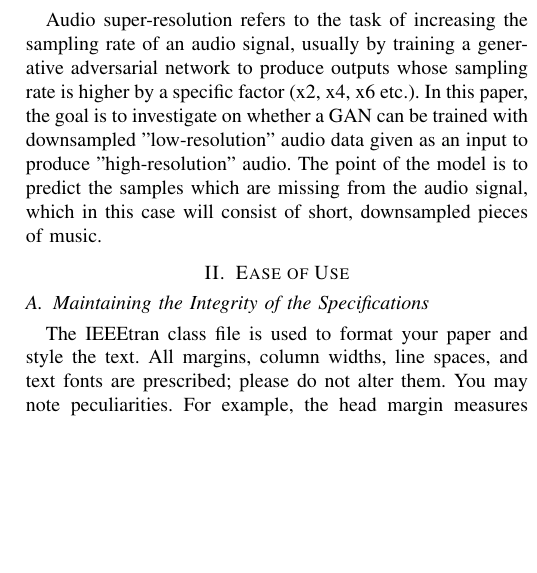
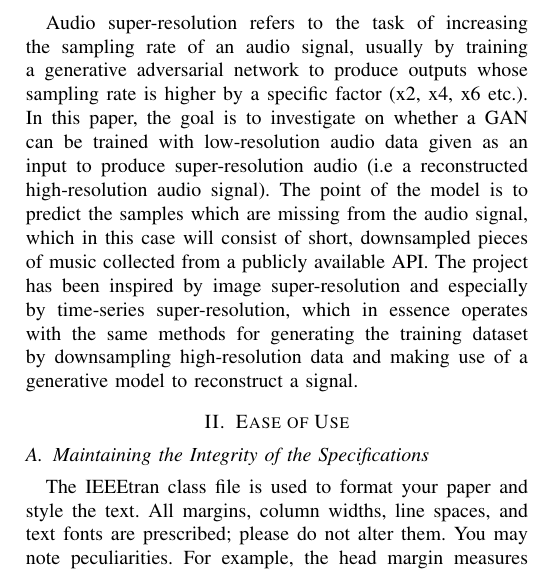
Before and after one commit to sutgeorge/Audio-Super-Resolution, a LaTeX paper (Paper/AudioSuperResolution/project_paper.tex): part of one column of page 1 of 3, cut so that both start at the same text, the shorter picture padded with empty space. Compiled offline with pdfLaTeX.

Commit message:
Add more content to the introductory section

```diff
--- a/Paper/AudioSuperResolution/project_paper.tex
+++ b/Paper/AudioSuperResolution/project_paper.tex
@@ -34,7 +34,7 @@ component, formatting, style, styling, insert
 \end{IEEEkeywords}
 
 \section{Introduction}
-Audio super-resolution refers to the task of increasing the sampling rate of an audio signal, usually by training a generative adversarial network to produce outputs whose sampling rate is higher by a specific factor (x2, x4, x6 etc.). In this paper, the goal is to investigate on whether a GAN can be trained with downsampled "low-resolution" audio data given as an input to produce "high-resolution" audio. The point of the model is to predict the samples which are missing from the audio signal, which in this case will consist of short, downsampled pieces of music.
+Audio super-resolution refers to the task of increasing the sampling rate of an audio signal, usually by training a generative adversarial network to produce outputs whose sampling rate is higher by a specific factor (x2, x4, x6 etc.). In this paper, the goal is to investigate on whether a GAN can be trained with low-resolution audio data given as an input to produce super-resolution audio (i.e a reconstructed high-resolution audio signal). The point of the model is to predict the samples which are missing from the audio signal, which in this case will consist of short, downsampled pieces of music collected from a publicly available API. The project has been inspired by image super-resolution and especially by time-series super-resolution, which in essence operates with the same methods for generating the training dataset by downsampling high-resolution data and making use of a generative model to reconstruct a signal.
 
 \section{Ease of Use}
 
```
Also changed, not shown: Paper/AudioSuperResolution/project_paper.pdf, 2 other files.
